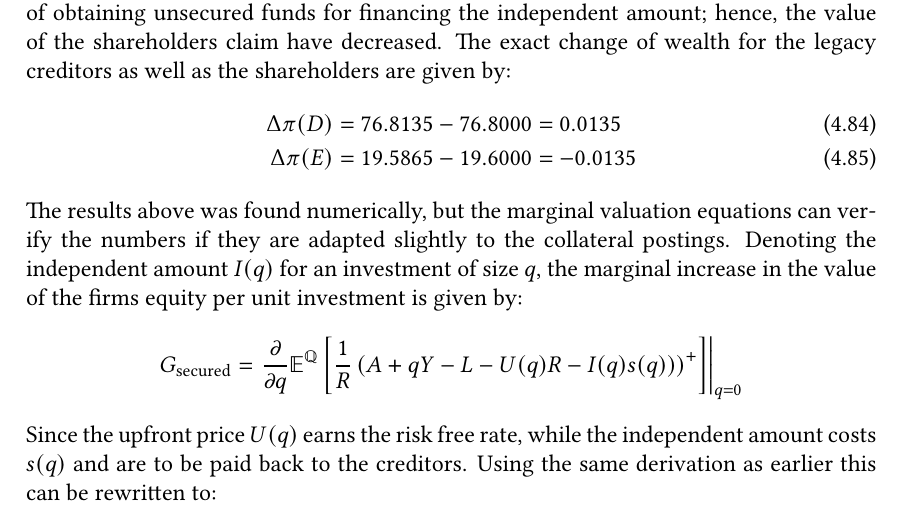
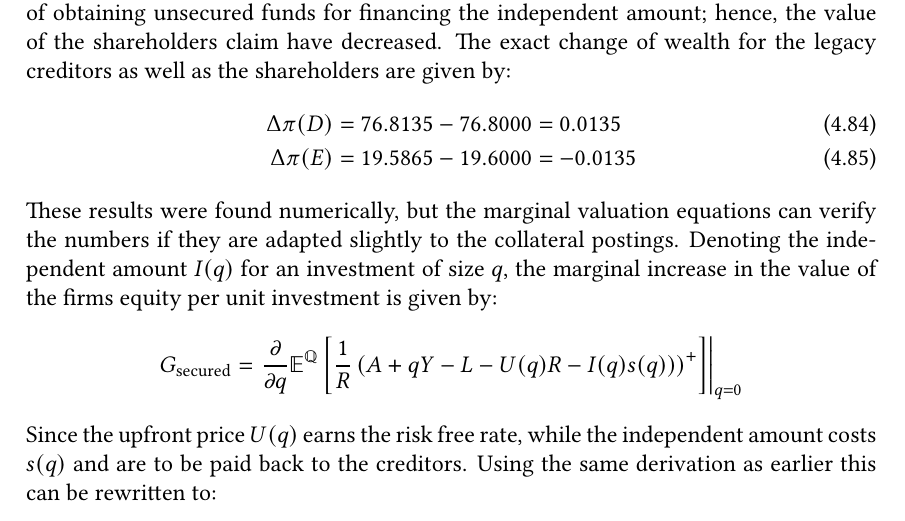
Before and after one commit to sebastianbaltser/master-thesis, a LaTeX thesis (thesis/main.tex, which reads thesis/content/body-matter/single-period-model/examples/secured-derivatives.tex): part of page 63 of 74, cut so that both start at the same text. Compiled offline with pdfLaTeX.

Commit message:
Fix grammar

```diff
--- a/thesis/content/body-matter/single-period-model/examples/secured-derivatives.tex
+++ b/thesis/content/body-matter/single-period-model/examples/secured-derivatives.tex
@@ -130,7 +130,7 @@
                 \Delta \pi(D) &= \num{76.813515} - \num{76.80} = \num{0.013515}\\
                 \Delta \pi(E) &= \num{19.586485} - \num{19.60} = \num{-0.013515}
             \end{align}
-        The results above was found numerically,
+        These results were found numerically,
         but the marginal valuation equations can verify the numbers
         if they are adapted slightly to the collateral postings.
         Denoting the independent amount $I(q)$ for an investment of size $q$,
```
